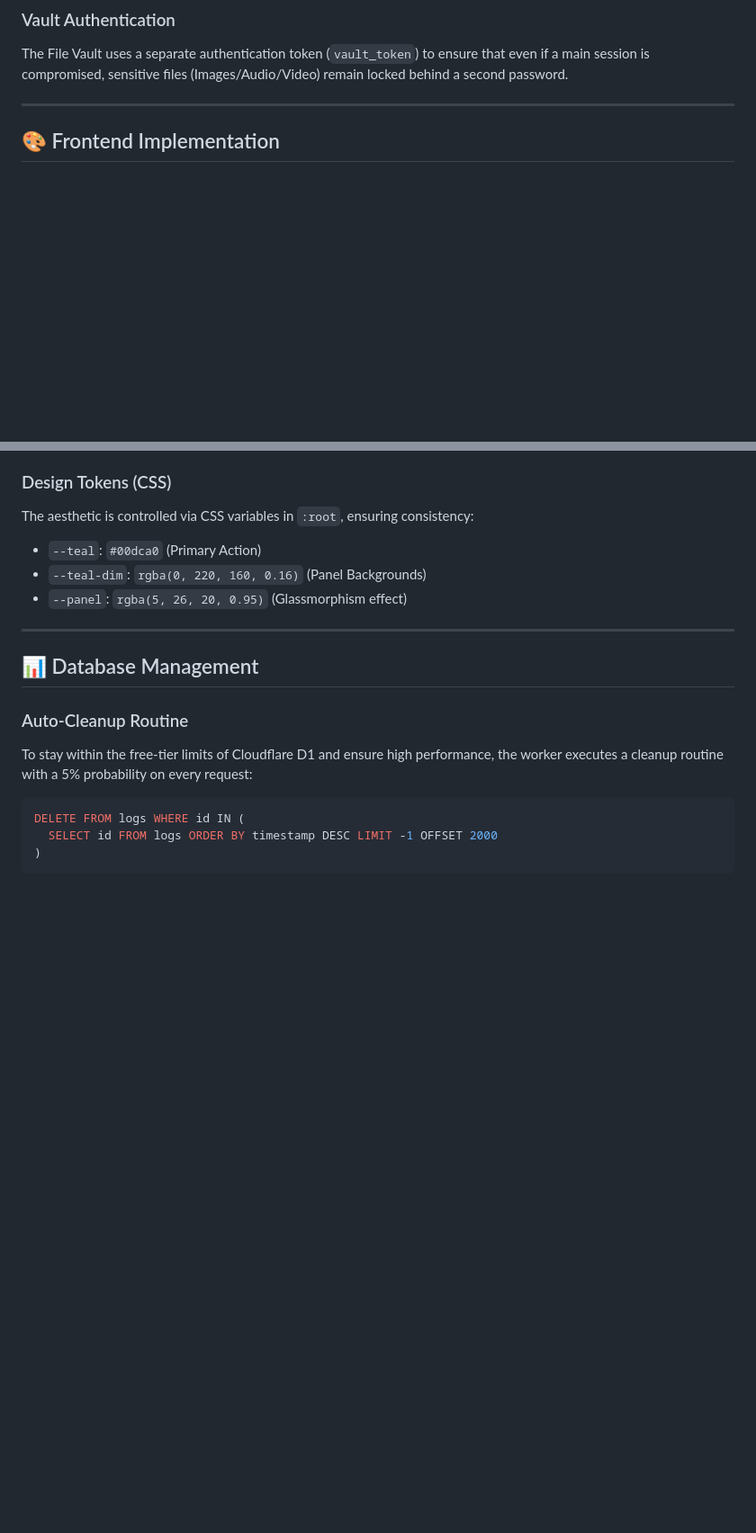
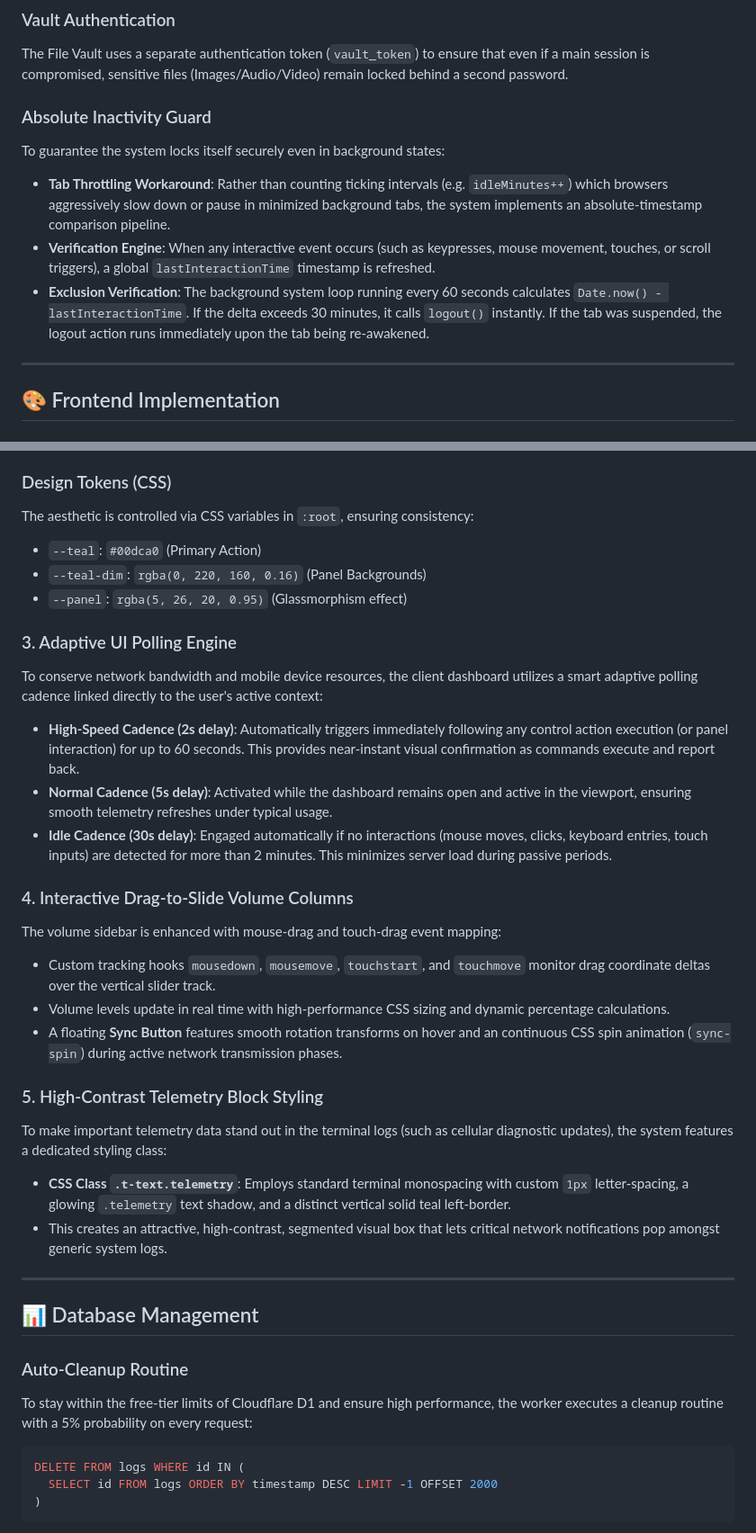
Before and after one commit to gopi470/MacroFlux, a Markdown page: READMEext.md, 2 parts joined by grey strips. Shown at 90% size. GitHub-like rendering; blank space fills up the shorter version.

```diff
--- a/READMEext.md
+++ b/READMEext.md
@@ -65,6 +81,12 @@ When a restricted endpoint is accessed without a valid session, the system doesn
 ### Vault Authentication
 The File Vault uses a separate authentication token (`vault_token`) to ensure that even if a main session is compromised, sensitive files (Images/Audio/Video) remain locked behind a second password.
 
+### Absolute Inactivity Guard
+To guarantee the system locks itself securely even in background states:
+- **Tab Throttling Workaround**: Rather than counting ticking intervals (e.g. `idleMinutes++`) which browsers aggressively slow down or pause in minimized background tabs, the system implements an absolute-timestamp comparison pipeline.
+- **Verification Engine**: When any interactive event occurs (such as keypresses, mouse movement, touches, or scroll triggers), a global `lastInteractionTime` timestamp is refreshed.
+- **Exclusion Verification**: The background system loop running every 60 seconds calculates `Date.now() - lastInteractionTime`. If the delta exceeds 30 minutes, it calls `logout()` instantly. If the tab was suspended, the logout action runs immediately upon the tab being re-awakened.
+
 ---
 
 ## 🎨 Frontend Implementation
@@ -88,6 +110,23 @@ The aesthetic is controlled via CSS variables in `:root`, ensuring consistency:
 - `--teal`: `#00dca0` (Primary Action)
 - `--teal-dim`: `rgba(0, 220, 160, 0.16)` (Panel Backgrounds)
 - `--panel`: `rgba(5, 26, 20, 0.95)` (Glassmorphism effect)
+
+### 3. Adaptive UI Polling Engine
+To conserve network bandwidth and mobile device resources, the client dashboard utilizes a smart adaptive polling cadence linked directly to the user's active context:
+- **High-Speed Cadence (2s delay)**: Automatically triggers immediately following any control action execution (or panel interaction) for up to 60 seconds. This provides near-instant visual confirmation as commands execute and report back.
+- **Normal Cadence (5s delay)**: Activated while the dashboard remains open and active in the viewport, ensuring smooth telemetry refreshes under typical usage.
+- **Idle Cadence (30s delay)**: Engaged automatically if no interactions (mouse moves, clicks, keyboard entries, touch inputs) are detected for more than 2 minutes. This minimizes server load during passive periods.
+
+### 4. Interactive Drag-to-Slide Volume Columns
+The volume sidebar is enhanced with mouse-drag and touch-drag event mapping:
+- Custom tracking hooks `mousedown`, `mousemove`, `touchstart`, and `touchmove` monitor drag coordinate deltas over the vertical slider track.
+- Volume levels update in real time with high-performance CSS sizing and dynamic percentage calculations.
+- A floating **Sync Button** features smooth rotation transforms on hover and an continuous CSS spin animation (`sync-spin`) during active network transmission phases.
+
+### 5. High-Contrast Telemetry Block Styling
+To make important telemetry data stand out in the terminal logs (such as cellular diagnostic updates), the system features a dedicated styling class:
+- **CSS Class `.t-text.telemetry`**: Employs standard terminal monospacing with custom `1px` letter-spacing, a glowing `.telemetry` text shadow, and a distinct vertical solid teal left-border.
+- This creates an attractive, high-contrast, segmented visual box that lets critical network notifications pop amongst generic system logs.
 
 ---
 
```
Also changed, not shown: other parts of READMEext.md (+18 -0 lines), README.md (+10 -6 lines).
